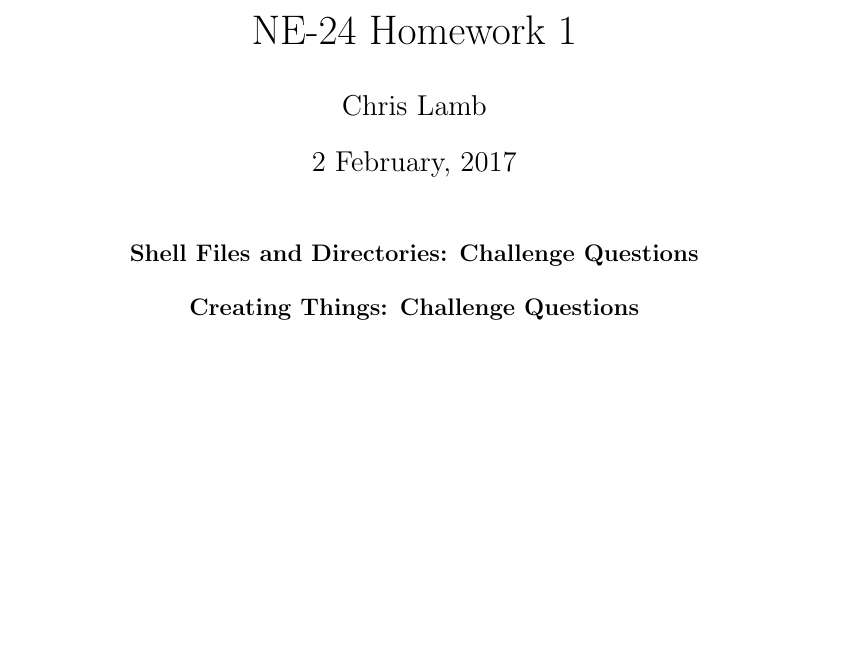
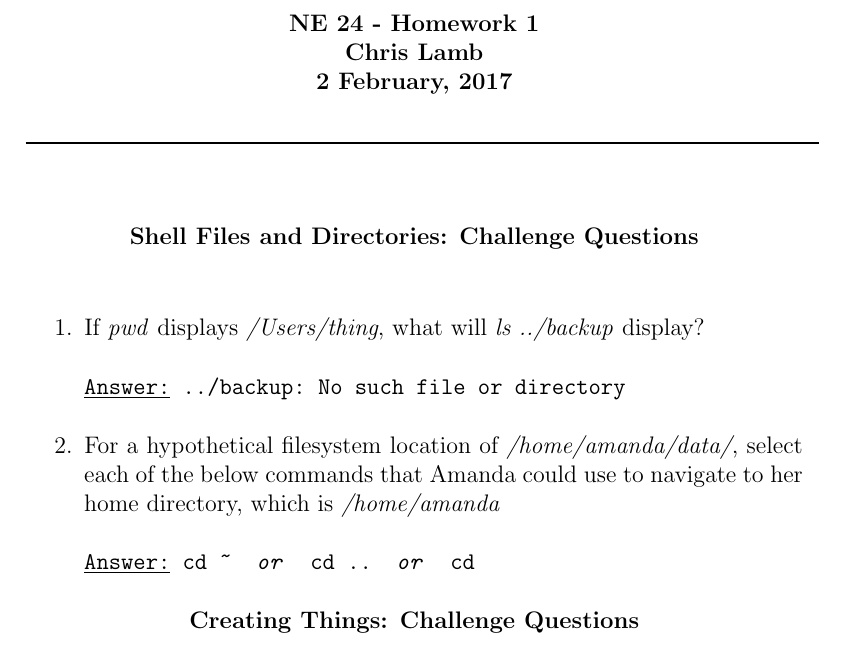
Before and after one commit to cllamb0/NE-24, a LaTeX problem sheet (Homework-1/Homework-1.tex): part of the page, cut so that both start at the same text, the shorter picture padded with empty space. Compiled offline with pdfLaTeX.

Commit message:
Answers to q1-2 of section 1 and some formatting

```diff
--- a/Homework-1/Homework-1.tex
+++ b/Homework-1/Homework-1.tex
@@ -1,13 +1,30 @@
 \documentclass[12pt]{article}
+\usepackage{alltt}
 \author{Chris Lamb}
 \date{2 February, 2017}
 \title{NE-24 Homework 1}
 \begin{document}
-\maketitle
+\begin{center}
+\textbf{NE 24 - Homework 1 \\ Chris Lamb \\ 2 February, 2017}
+\end{center}
+\noindent\rule{14cm}{1pt}
 
+\vskip.5in
 \begin{center}
 \textbf{Shell Files and Directories: Challenge Questions\\}
 \end{center}
+\vskip.25in
+
+\begin{enumerate}
+\item If \emph{pwd} displays \emph{/Users/thing}, what will \emph{ls ../backup} display?
+\begin{alltt}
+\underline{Answer:} ../backup: No such file or directory
+\end{alltt}
+\item For a hypothetical filesystem location of \emph{/home/amanda/data/}, select each of the below commands that Amanda could use to navigate to her home directory, which is \emph{/home/amanda}
+\begin{alltt}
+\underline{Answer:} cd ~  \textit{or}  cd ..  \textit{or}  cd
+\end{alltt}
+\end{enumerate}
 
 \begin{center}
 \textbf{Creating Things: Challenge Questions\\}
```
Also changed, not shown: Homework-1/Homework-1.pdf.
